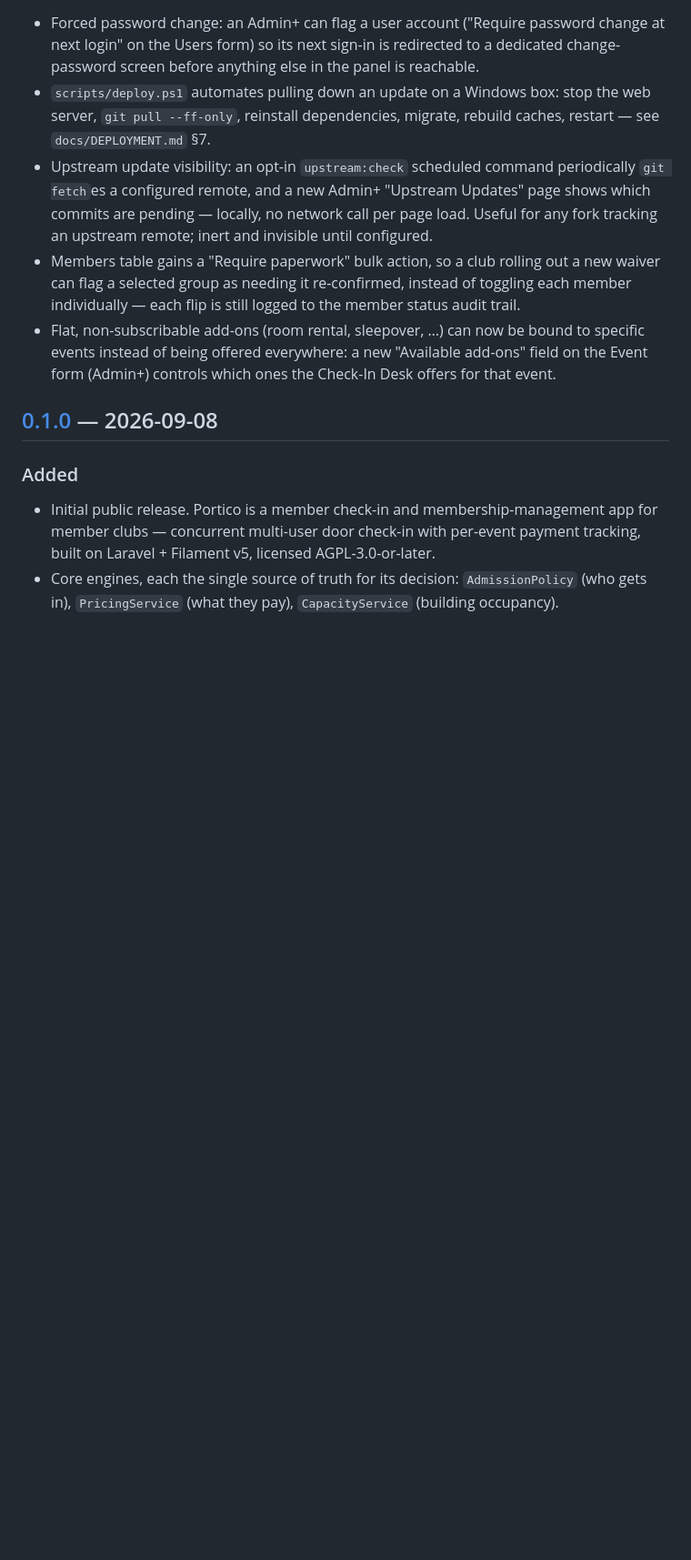
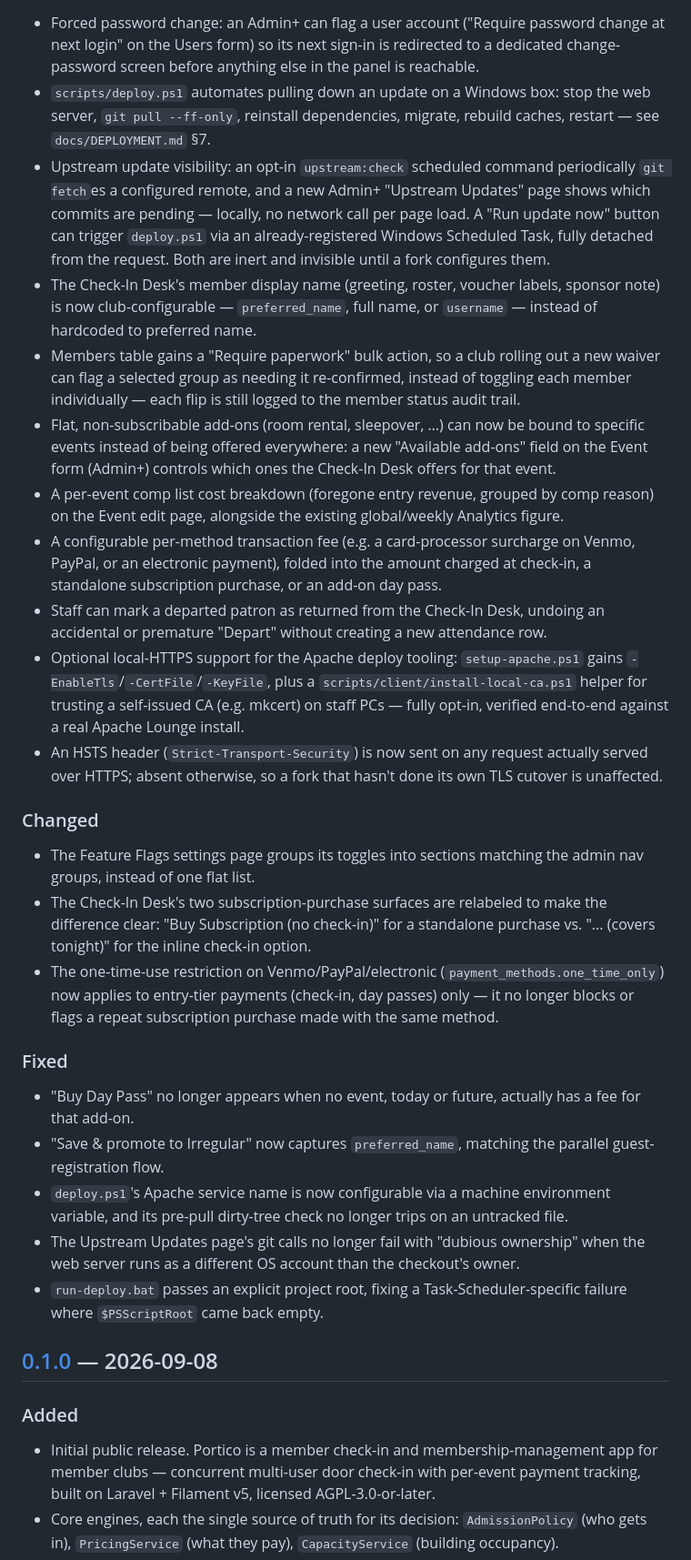
Before and after one commit to AsteriaCreations/portico, a Markdown page: CHANGELOG.md, the part around one of its changes. Shown at 91% size. Drawn GitHub-style; blank space fills up the shorter version.

Commit message:
Cut v0.2.0: move Unreleased into a dated section, backfill gaps
CONTRIBUTING.md says to update CHANGELOG.md in the same PR as the
change it documents, but several PRs since v0.1.0 (#24, #25, #28-#36,
#39-#43) landed without a changelog entry. Backfills all of them
(Added/Changed/Fixed) alongside moving the existing Unreleased section
into a dated 0.2.0 release per the documented release process, and
brings docs/FEATURES.md's inventory up to date with the same set.

Co-Authored-By: Claude Sonnet 5 <noreply@anthropic.com>
Claude-Session: https://claude.ai/code/session_012W4NLQi18vM8eybSFhgzTG

```diff
--- a/CHANGELOG.md
+++ b/CHANGELOG.md
@@ -19,14 +21,56 @@ is fixes only.
   see `docs/DEPLOYMENT.md` §7.
 - Upstream update visibility: an opt-in `upstream:check` scheduled command periodically
   `git fetch`es a configured remote, and a new Admin+ "Upstream Updates" page shows which
-  commits are pending — locally, no network call per page load. Useful for any fork
-  tracking an upstream remote; inert and invisible until configured.
+  commits are pending — locally, no network call per page load. A "Run update now" button
+  can trigger `deploy.ps1` via an already-registered Windows Scheduled Task, fully
+  detached from the request. Both are inert and invisible until a fork configures them.
+- The Check-In Desk's member display name (greeting, roster, voucher labels, sponsor
+  note) is now club-configurable — `preferred_name`, full name, or `username` — instead
+  of hardcoded to preferred name.
 - Members table gains a "Require paperwork" bulk action, so a club rolling out a new
   waiver can flag a selected group as needing it re-confirmed, instead of toggling each
   member individually — each flip is still logged to the member status audit trail.
 - Flat, non-subscribable add-ons (room rental, sleepover, …) can now be bound to specific
   events instead of being offered everywhere: a new "Available add-ons" field on the Event
   form (Admin+) controls which ones the Check-In Desk offers for that event.
+- A per-event comp list cost breakdown (foregone entry revenue, grouped by comp reason)
+  on the Event edit page, alongside the existing global/weekly Analytics figure.
+- A configurable per-method transaction fee (e.g. a card-processor surcharge on Venmo,
+  PayPal, or an electronic payment), folded into the amount charged at check-in, a
+  standalone subscription purchase, or an add-on day pass.
+- Staff can mark a departed patron as returned from the Check-In Desk, undoing an
+  accidental or premature "Depart" without creating a new attendance row.
+- Optional local-HTTPS support for the Apache deploy tooling: `setup-apache.ps1` gains
+  `-EnableTls`/`-CertFile`/`-KeyFile`, plus a `scripts/client/install-local-ca.ps1` helper
+  for trusting a self-issued CA (e.g. mkcert) on staff PCs — fully opt-in, verified
+  end-to-end against a real Apache Lounge install.
+- An HSTS header (`Strict-Transport-Security`) is now sent on any request actually served
+  over HTTPS; absent otherwise, so a fork that hasn't done its own TLS cutover is
+  unaffected.
+
+### Changed
+
+- The Feature Flags settings page groups its toggles into sections matching the admin
+  nav groups, instead of one flat list.
+- The Check-In Desk's two subscription-purchase surfaces are relabeled to make the
+  difference clear: "Buy Subscription (no check-in)" for a standalone purchase vs.
+  "... (covers tonight)" for the inline check-in option.
+- The one-time-use restriction on Venmo/PayPal/electronic (`payment_methods.one_time_only`)
+  now applies to entry-tier payments (check-in, day passes) only — it no longer blocks or
+  flags a repeat subscription purchase made with the same method.
+
+### Fixed
+
+- "Buy Day Pass" no longer appears when no event, today or future, actually has a fee for
+  that add-on.
+- "Save & promote to Irregular" now captures `preferred_name`, matching the parallel
+  guest-registration flow.
+- `deploy.ps1`'s Apache service name is now configurable via a machine environment
+  variable, and its pre-pull dirty-tree check no longer trips on an untracked file.
+- The Upstream Updates page's git calls no longer fail with "dubious ownership" when the
+  web server runs as a different OS account than the checkout's owner.
+- `run-deploy.bat` passes an explicit project root, fixing a Task-Scheduler-specific
+  failure where `$PSScriptRoot` came back empty.
 
 ## [0.1.0] — 2026-09-08
 
```
Also changed, not shown: other parts of CHANGELOG.md (+3 -0 lines), docs/FEATURES.md (+13 -0 lines).
